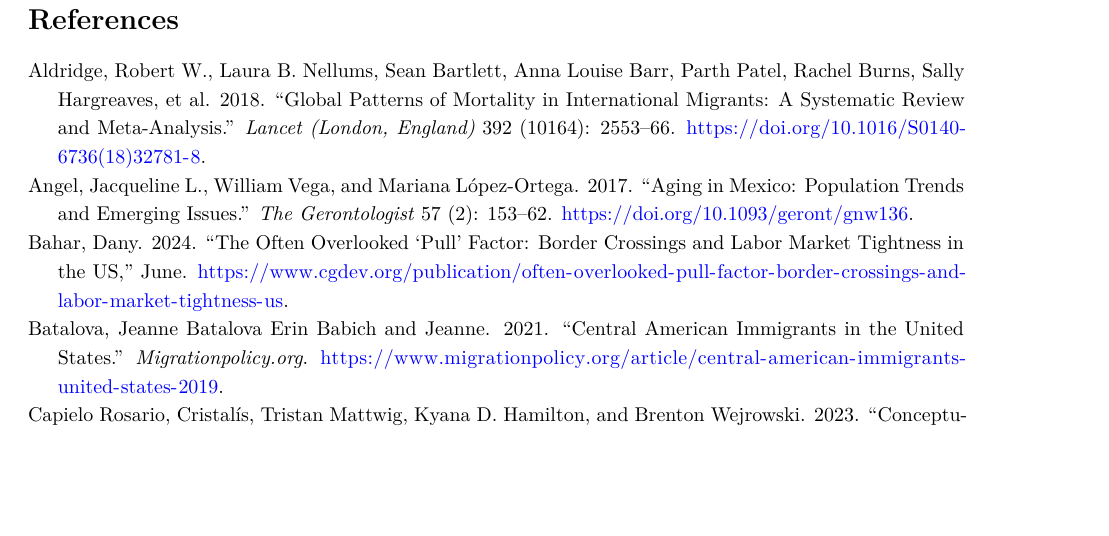
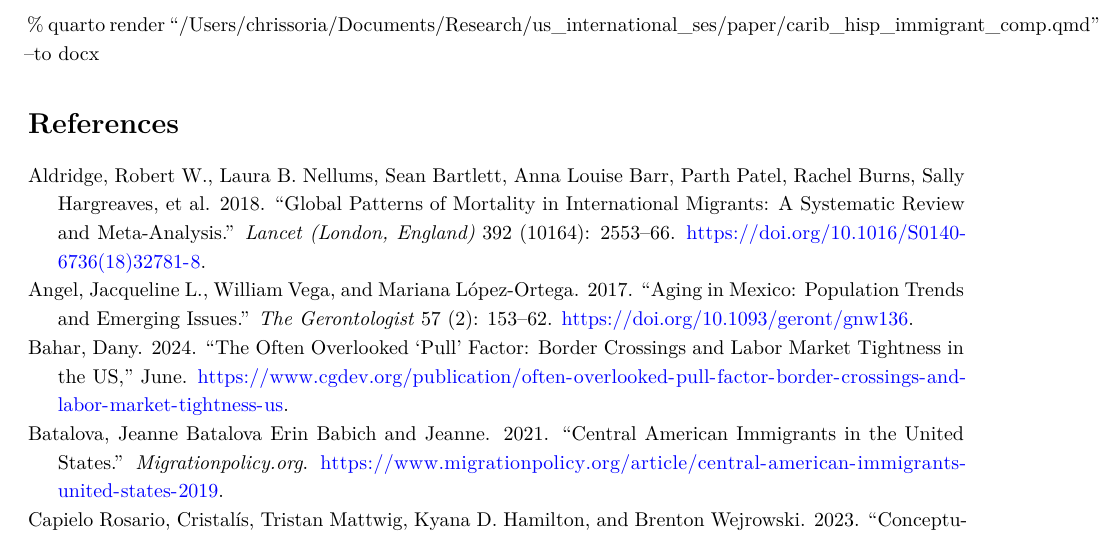
Before and after one commit to chrissoria/international_migration_ses, a Quarto document (paper/carib_hisp_immigrant_comp.qmd): part of page 21 of 23, cut at the place of the change, the shorter picture padded with empty space. Rendered offline with R 4.5, knitr and Pandoc in place of Quarto, then LaTeX, with nearby package versions.

Commit message:
added line to export the paper to docx.

```diff
--- a/paper/carib_hisp_immigrant_comp.qmd
+++ b/paper/carib_hisp_immigrant_comp.qmd
@@ -846,4 +846,8 @@
 
 \newpage
 
+\% quarto render
+"/Users/chrissoria/Documents/Research/us_international_ses/paper/carib_hisp_immigrant_comp.qmd"
+--to docx
+
 # References
```
Also changed, not shown: paper/carib_hisp_immigrant_comp.pdf, paper/carib_hisp_immigrant_comp.tex, 2 other files.
